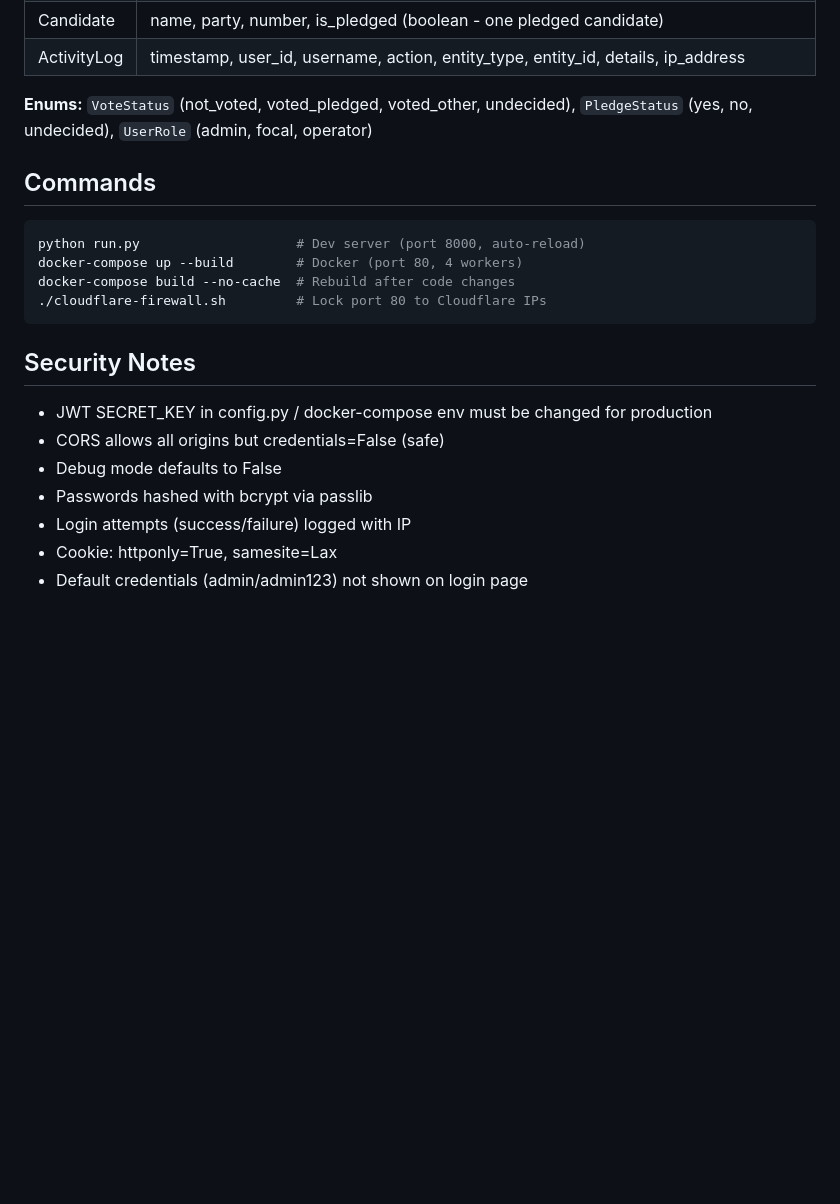
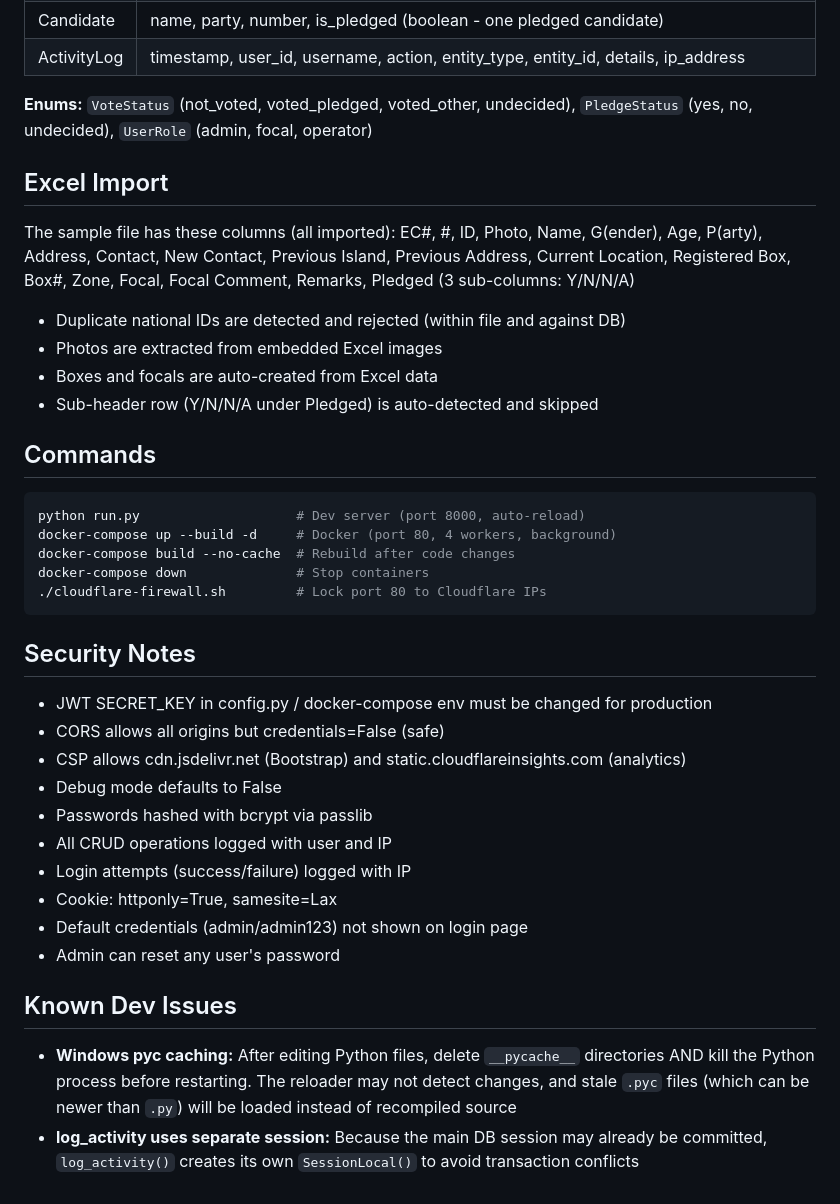
Before and after one commit to rishal1123/Vote-Council-Bussiness, a Markdown page: CLAUDE.md, the part around one of its changes. Rendered like a GitHub page; blank space fills up the shorter version.

````diff
--- a/CLAUDE.md
+++ b/CLAUDE.md
@@ -104,12 +123,23 @@ cloudflare-firewall.sh   # Restrict port 80 to Cloudflare IPs only
 
 **Enums:** `VoteStatus` (not_voted, voted_pledged, voted_other, undecided), `PledgeStatus` (yes, no, undecided), `UserRole` (admin, focal, operator)
 
+## Excel Import
+
+The sample file has these columns (all imported):
+EC#, #, ID, Photo, Name, G(ender), Age, P(arty), Address, Contact, New Contact, Previous Island, Previous Address, Current Location, Registered Box, Box#, Zone, Focal, Focal Comment, Remarks, Pledged (3 sub-columns: Y/N/N/A)
+
+- Duplicate national IDs are detected and rejected (within file and against DB)
+- Photos are extracted from embedded Excel images
+- Boxes and focals are auto-created from Excel data
+- Sub-header row (Y/N/N/A under Pledged) is auto-detected and skipped
+
 ## Commands
 
 ```bash
 python run.py                    # Dev server (port 8000, auto-reload)
-docker-compose up --build        # Docker (port 80, 4 workers)
+docker-compose up --build -d     # Docker (port 80, 4 workers, background)
 docker-compose build --no-cache  # Rebuild after code changes
+docker-compose down              # Stop containers
 ./cloudflare-firewall.sh         # Lock port 80 to Cloudflare IPs
 ```
 
@@ -117,8 +147,16 @@ docker-compose build --no-cache  # Rebuild after code changes
 
 - JWT SECRET_KEY in config.py / docker-compose env must be changed for production
 - CORS allows all origins but credentials=False (safe)
+- CSP allows cdn.jsdelivr.net (Bootstrap) and static.cloudflareinsights.com (analytics)
 - Debug mode defaults to False
 - Passwords hashed with bcrypt via passlib
+- All CRUD operations logged with user and IP
 - Login attempts (success/failure) logged with IP
 - Cookie: httponly=True, samesite=Lax
 - Default credentials (admin/admin123) not shown on login page
+- Admin can reset any user's password
+
+## Known Dev Issues
+
+- **Windows pyc caching:** After editing Python files, delete `__pycache__` directories AND kill the Python process before restarting. The reloader may not detect changes, and stale `.pyc` files (which can be newer than `.py`) will be loaded instead of recompiled source
+- **log_activity uses separate session:** Because the main DB session may already be committed, `log_activity()` creates its own `SessionLocal()` to avoid transaction conflicts
````
Also changed, not shown: other parts of CLAUDE.md (+48 -29 lines).
